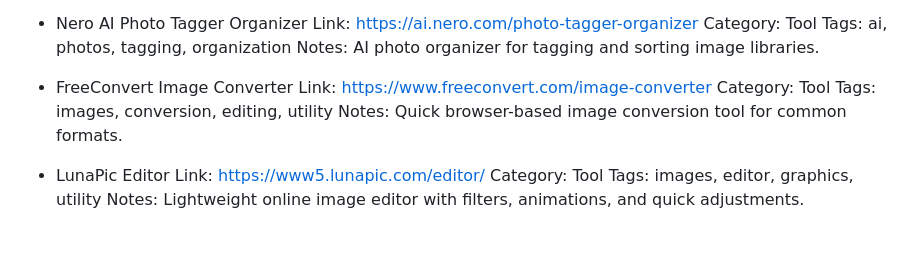
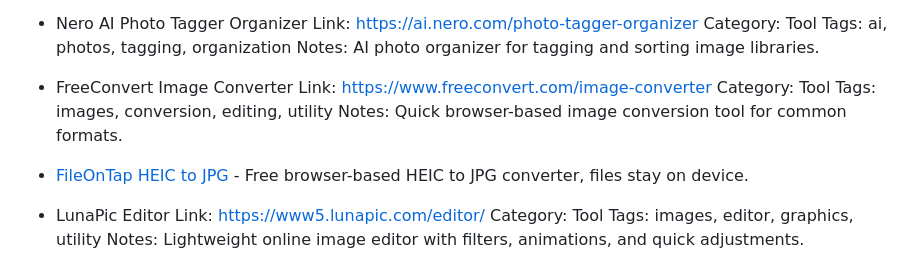
Before and after one commit to Kartikpatkar/resource-hub, a Markdown page: categories/media.md, the part around the change. GitHub-like rendering; blank space fills up the shorter version.

Commit message:
Add FileOnTap HEIC to JPG converter

```diff
--- a/categories/media.md
+++ b/categories/media.md
@@ -176,6 +176,7 @@
   Tags: images, conversion, editing, utility
   Notes: Quick browser-based image conversion tool for common formats.
 
+- [FileOnTap HEIC to JPG](https://fileontap.com/heic-to-jpg/) - Free browser-based HEIC to JPG converter, files stay on device.
 - LunaPic Editor
   Link: https://www5.lunapic.com/editor/
   Category: Tool
```
